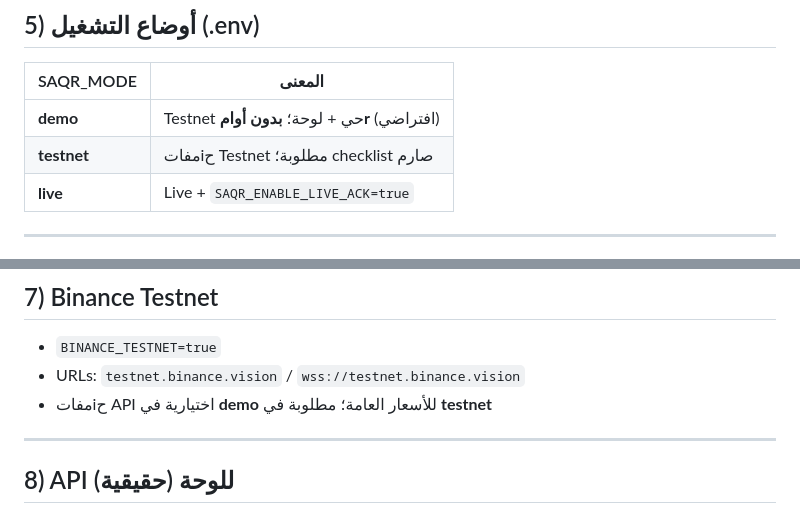
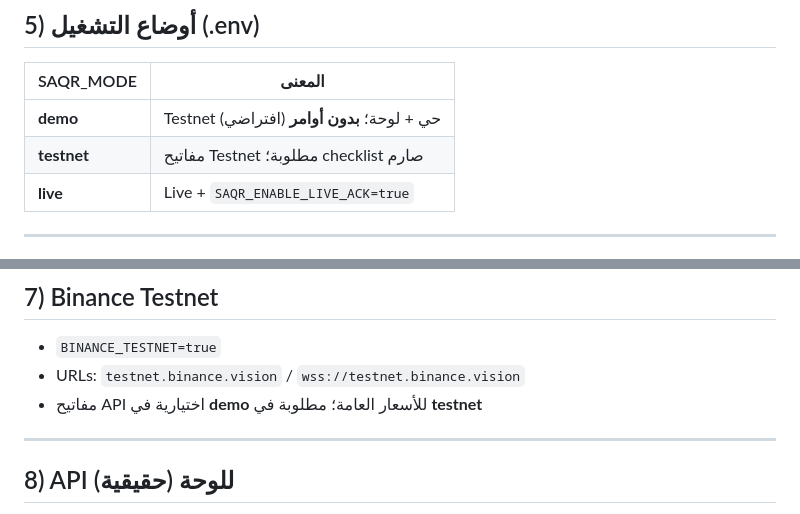
Before and after one commit to hassanayar93/Saqr, a Markdown page: deploy/saqr-launcher/دليل_التشغيل_من_الألف_للياء.md, 2 parts joined by grey strips. Rendered like a GitHub page.

```diff
--- a/deploy/saqr-launcher/دليل_التشغيل_من_الألف_للياء.md
+++ b/deploy/saqr-launcher/دليل_التشغيل_من_الألف_للياء.md
@@ -53,8 +53,8 @@ Saqr\
 
 | SAQR_MODE | المعنى |
 |-----------|--------|
-| **demo** | Testnet حي + لوحة؛ **بدون أوامr** (افتراضي) |
-| **testnet** | مفاتiح Testnet مطلوبة؛ checklist صارم |
+| **demo** | Testnet حي + لوحة؛ **بدون أوامر** (افتراضي) |
+| **testnet** | مفاتيح Testnet مطلوبة؛ checklist صارم |
 | **live** | Live + `SAQR_ENABLE_LIVE_ACK=true` |
 
 ---
@@ -71,7 +71,7 @@ Saqr\
 
 - `BINANCE_TESTNET=true`
 - URLs: `testnet.binance.vision` / `wss://testnet.binance.vision`
-- مفاتiح API اختيارية في **demo** للأسعار العامة؛ مطلوبة في **testnet**
+- مفاتيح API اختيارية في **demo** للأسعار العامة؛ مطلوبة في **testnet**
 
 ---
 
```
Also changed, not shown: الفهرس.md (+1 -1 lines).
